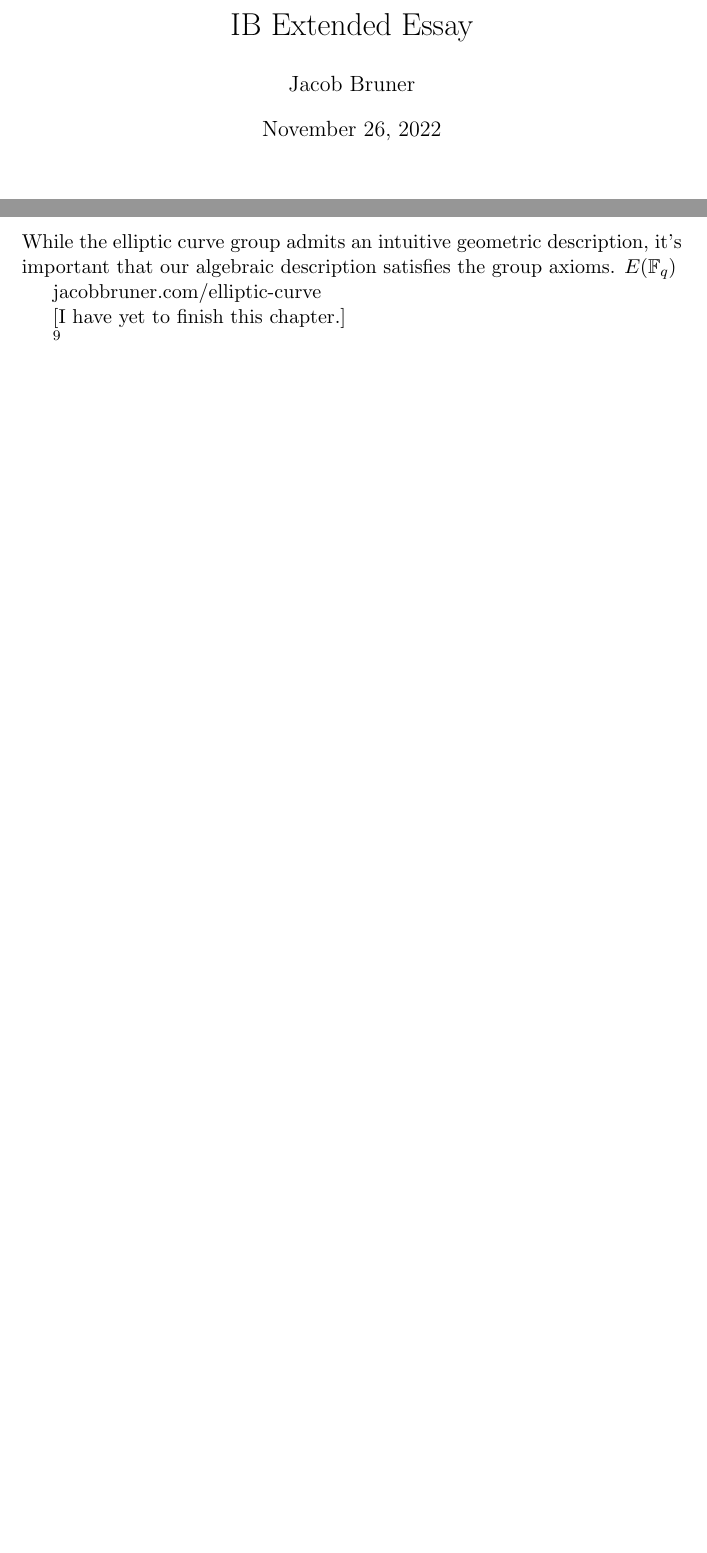
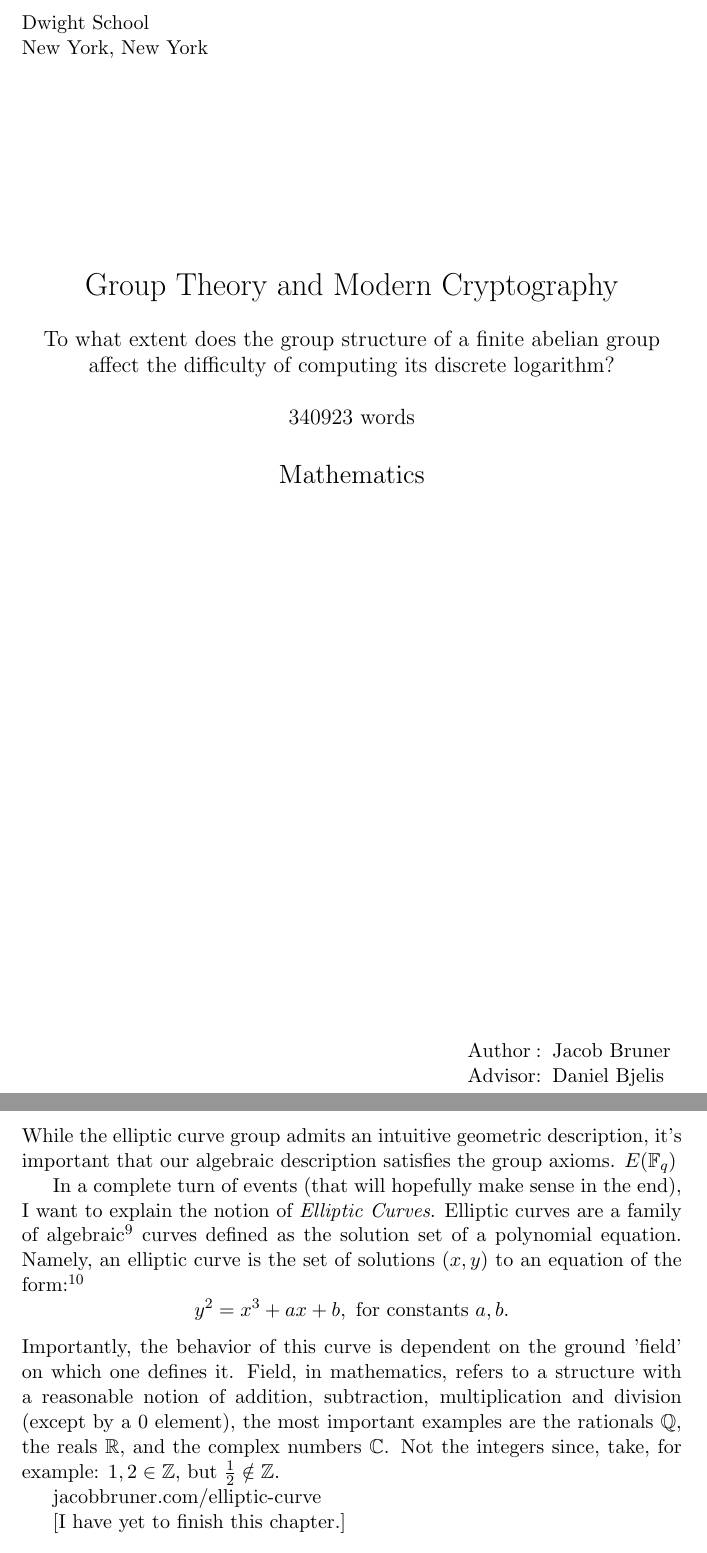
Before and after one commit to JakeBruner/IB-extended-essay, a LaTeX document (extendedessay.tex): two parts of pages 1 and 10 of 11 before the commit and two parts of pages 1 and 11 of 12 after it, joined at a grey line, cut at the place of the change, the shorter picture padded with empty space. Compiled offline with pdfLaTeX.

Commit message:
formatted title page and started EC section

```diff
--- a/extendedessay.tex
+++ b/extendedessay.tex
@@ -1,5 +1,4 @@
-% !TeX spellcheck = en_US
-\documentclass[11pt,a4paper]{article}
+\documentclass[11pt, a4paper]{report}
 \usepackage[utf8]{inputenc}
 \usepackage{amsmath}
 \usepackage{amsfonts}
@@ -49,7 +50,33 @@
 \date{\today}
 
 \begin{document}
-\maketitle
+\begin{titlepage}
+\begin{flushleft}
+Dwight School\\
+New York, New York
+\end{flushleft}
+
+\vspace*{3cm}
+\begin{center}
+\LARGE Group Theory and Modern Cryptography\\
+\vspace*{.5cm}
+\large To what extent does the group structure of a finite abelian group affect the difficulty of computing its discrete logarithm?\\
+\vspace*{.5cm}
+\large 340923 words \\
+\vspace*{.5cm}
+\Large Mathematics
+\end{center}
+
+\vfill
+
+\begin{flushright}
+\begin{tabular}{l@{:\hspace*{\tabcolsep}}l}
+Author & Jacob Bruner \\
+Advisor & Daniel Bjelis
+\end{tabular}
+\end{flushright}
+
+\end{titlepage}
 \tableofcontents
 
 \pagebreak
@@ -180,11 +210,16 @@ One key property that we didn't require in our group axioms is \textit{commutati
 \section{Group Law on an Elliptic Curve}
 While the elliptic curve group admits an intuitive geometric description, it's important that our algebraic description satisfies the group axioms.  $ E(\field_{q} )$
 
+In a complete turn of events (that will hopefully make sense in the end), I want to explain the notion of \textit{Elliptic Curves}. Elliptic curves are a family of  algebraic\footnote{Meaning a dimension one algebraic variety since it admits a group structure.} curves defined as the solution set of a polynomial equation. Namely, an elliptic curve is the set of solutions $(x,y)$ to an equation of the form:\autocite[10]{koblitz}
+\[y^2 = x^3 + ax + b, \text{ for constants } a,b.\]
+Importantly, the behavior of this curve is dependent on the ground 'field' on which one defines it. Field, in mathematics, refers to a structure with a reasonable notion of addition, subtraction, multiplication and division (except by a 0 element), the most important examples are the rationals $\rationals$, the reals $\reals$, and the complex numbers $\complexes$. Not the integers since, take, for example: $1, 2 \in \integers$, but $\frac{1}{2} \notin \integers$.
+
+
 jacobbruner.com/elliptic-curve
 
 [I have yet to finish this chapter.]
 
-\autocite[10]{koblitz}
+
 
 \newpage
 
```
Also changed, not shown: extendedessay.pdf, extendedessay.tex (7 more changed lines), 3 other files.
